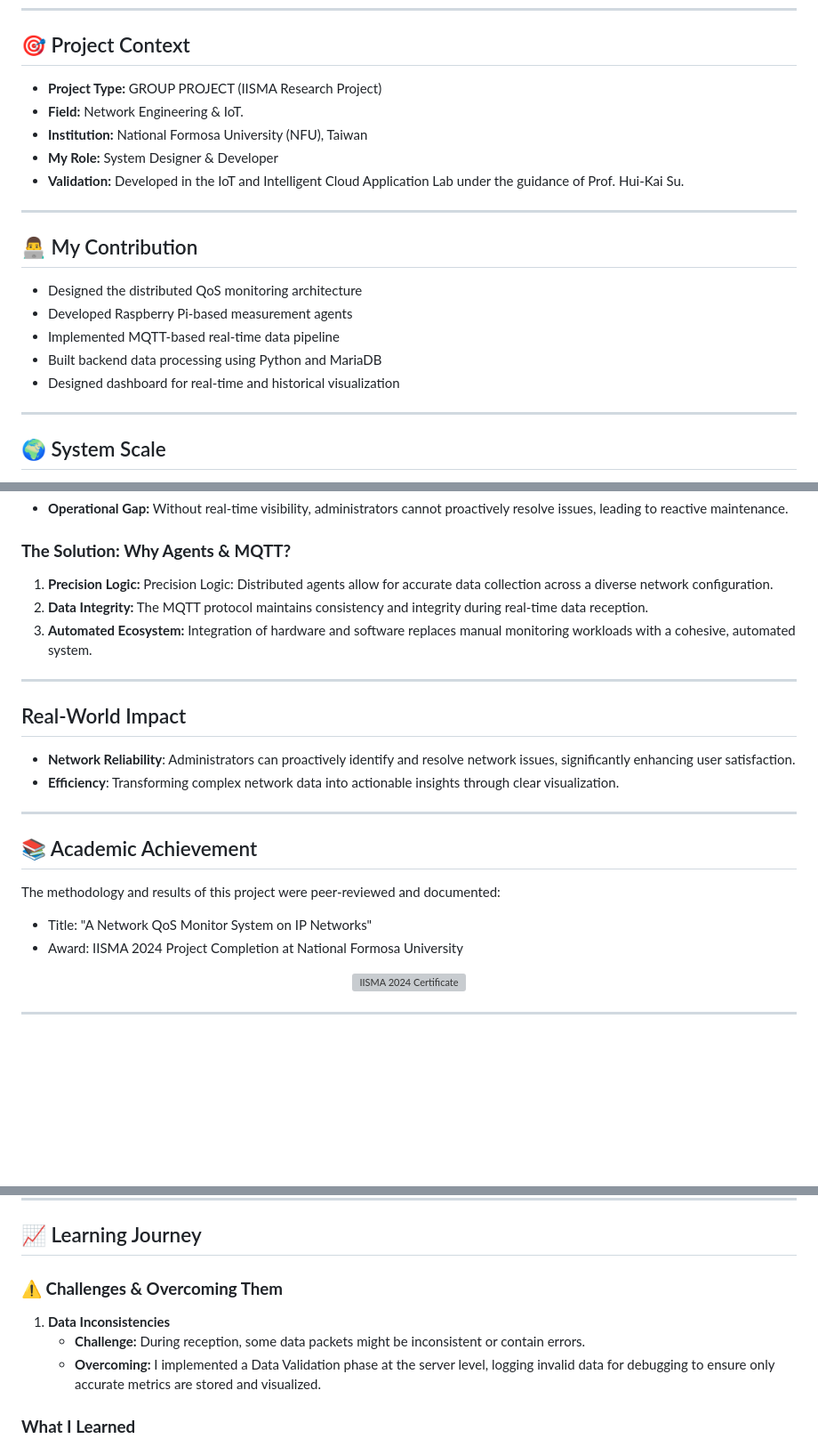
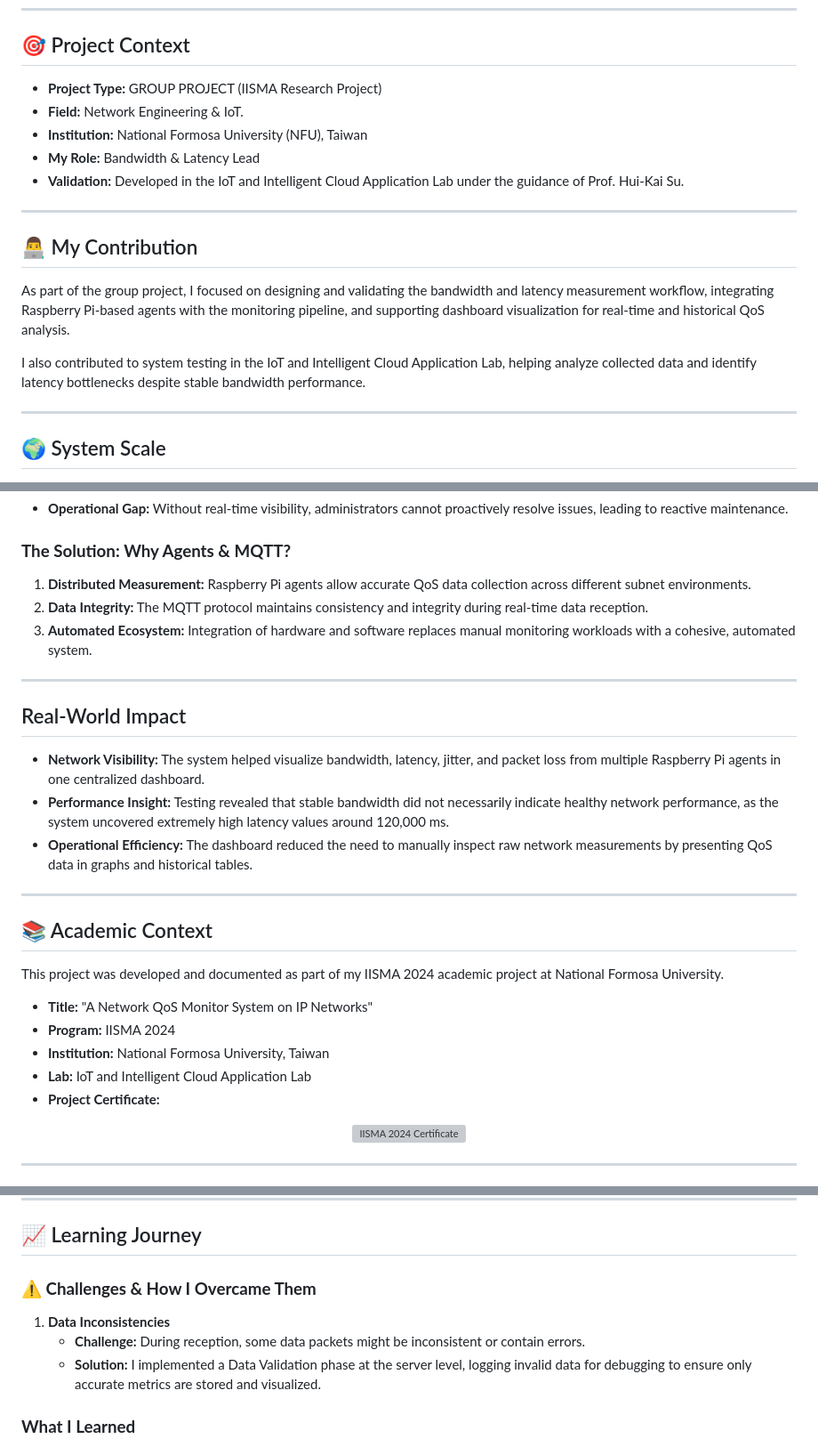
Before and after one commit to achmaddoli/A-Network-Quality-of-Service-Monitor-System-on-IP-Networks, a Markdown page: README.md, 3 parts joined by grey strips. Shown at 89% size. Rendered like a GitHub page; blank space fills up the shorter version; grey boxes are pictures that could not be loaded.

```diff
--- a/README.md
+++ b/README.md
@@ -32,19 +32,18 @@ This is more than a simple speed test — it is **a real-time network intelligen
 
 ## 🎯 Project Context
 
-*  **Project Type:** GROUP PROJECT (IISMA Research Project)
+* **Project Type:** GROUP PROJECT (IISMA Research Project)
 * **Field:** Network Engineering & IoT.
 * **Institution:** National Formosa University (NFU), Taiwan
-* **My Role:** System Designer & Developer
+* **My Role:**  Bandwidth & Latency Lead
 * **Validation:** Developed in the IoT and Intelligent Cloud Application Lab under the guidance of Prof. Hui-Kai Su.
 ---
 
 ## 👨‍💻 My Contribution
-* Designed the distributed QoS monitoring architecture
-* Developed Raspberry Pi-based measurement agents
-* Implemented MQTT-based real-time data pipeline
-* Built backend data processing using Python and MariaDB
-* Designed dashboard for real-time and historical visualization
+
+As part of the group project, I focused on designing and validating the bandwidth and latency measurement workflow, integrating Raspberry Pi-based agents with the monitoring pipeline, and supporting dashboard visualization for real-time and historical QoS analysis.
+
+I also contributed to system testing in the IoT and Intelligent Cloud Application Lab, helping analyze collected data and identify latency bottlenecks despite stable bandwidth performance.
 
 ---
 
@@ -106,22 +105,29 @@ Critical network challenges like bandwidth caps and high latency lead to poor pe
 * **Operational Gap:** Without real-time visibility, administrators cannot proactively resolve issues, leading to reactive maintenance.
 
 ### **The Solution: Why Agents & MQTT?**
-1. **Precision Logic:** Precision Logic: Distributed agents allow for accurate data collection across a diverse network configuration.
+1. **Distributed Measurement:** Raspberry Pi agents allow accurate QoS data collection across different subnet environments.
 2. **Data Integrity:** The MQTT protocol maintains consistency and integrity during real-time data reception.
 3. **Automated Ecosystem:** Integration of hardware and software replaces manual monitoring workloads with a cohesive, automated system.
 
 ---
 
 ## Real-World Impact
-- **Network Reliability**: Administrators can proactively identify and resolve network issues, significantly enhancing user satisfaction.
-- **Efficiency**: Transforming complex network data into actionable insights through clear visualization.
+
+- **Network Visibility:** The system helped visualize bandwidth, latency, jitter, and packet loss from multiple Raspberry Pi agents in one centralized dashboard.
+- **Performance Insight:** Testing revealed that stable bandwidth did not necessarily indicate healthy network performance, as the system uncovered extremely high latency values around 120,000 ms.
+- **Operational Efficiency:** The dashboard reduced the need to manually inspect raw network measurements by presenting QoS data in graphs and historical tables.
 
 ---
 
-## 📚 Academic Achievement
-The methodology and results of this project were peer-reviewed and documented:
-- Title: "A Network QoS Monitor System on IP Networks"
-- Award: IISMA 2024 Project Completion at National Formosa University
+## 📚 Academic Context
+
+This project was developed and documented as part of my IISMA 2024 academic project at National Formosa University.
+
+- **Title:** "A Network QoS Monitor System on IP Networks"
+- **Program:** IISMA 2024
+- **Institution:** National Formosa University, Taiwan
+- **Lab:** IoT and Intelligent Cloud Application Lab
+- **Project Certificate:**
 <p align="center">
   <a href="path/to/your/certificate.pdf">
     <img src="Achmad Doli Harahap_Sertifikat Project IISMA_page-0001.jpg" alt="IISMA 2024 Certificate" width="250px" style="border: 1px solid #eee; border-radius: 5px;"/>
@@ -203,10 +212,10 @@ The system revealed a critical network bottleneck, showing that stable bandwidth
 
 ## 📈 Learning Journey
 
-### **⚠️ Challenges & Overcoming Them**
+### **⚠️ Challenges & How I Overcame Them**
 1. **Data Inconsistencies**
    * **Challenge:** During reception, some data packets might be inconsistent or contain errors.
-   * **Overcoming:** I implemented a Data Validation phase at the server level, logging invalid data for debugging to ensure only accurate metrics are stored and visualized.
+   * **Solution:** I implemented a Data Validation phase at the server level, logging invalid data for debugging to ensure only accurate metrics are stored and visualized.
 
 ### **What I Learned**
 Working at the IoT and Intelligent Cloud Application Lab in Taiwan sharpened my skills in Data Integration and Advanced Problem-Solving. I learned to master the integration of hardware like Raspberry Pi 4 with robust software tools, developing a comprehensive understanding of real-time system synchronization. Beyond technical skills, working in a multidisciplinary environment developed my Collaborative Development capabilities, ensuring diverse components integrate into one cohesive system.
```
Also changed, not shown: other parts of README.md (+8 -5 lines).
